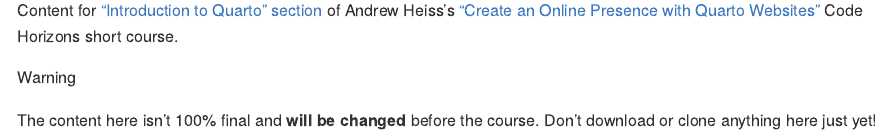
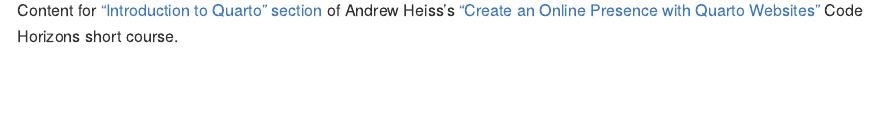
Before and after one commit to andrewheiss/quarto-websites-exercise-intro_2025-10, a Quarto document (README.qmd): the page in a window 1100 px wide, from 110 px down. The pictures show the output file README.md that the author committed with the source, drawn offline in the style of GitHub.

Commit message:
Update readme

```diff
--- a/README.qmd
+++ b/README.qmd
@@ -6,7 +6,3 @@
 ---
 
 Content for ["Introduction to Quarto" section](https://andrewheiss.github.io/quarto-websites_2025-10/materials/01-intro/) of Andrew Heiss's ["Create an Online Presence with Quarto Websites"](https://andrewheiss.github.io/quarto-websites_2025-10/) Code Horizons short course.
-
-::: {.callout-warning}
-The content here isn't 100% final and **will be changed** before the course. Don't download or clone anything here just yet!
-:::
```
Also changed, not shown: README.md, 2 other files.
